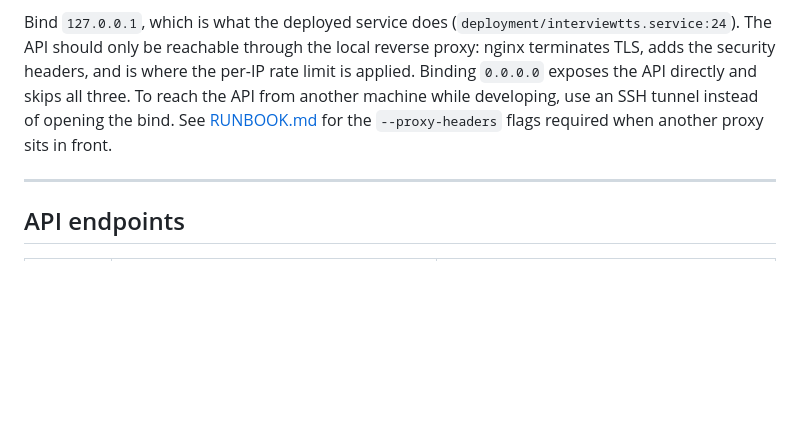
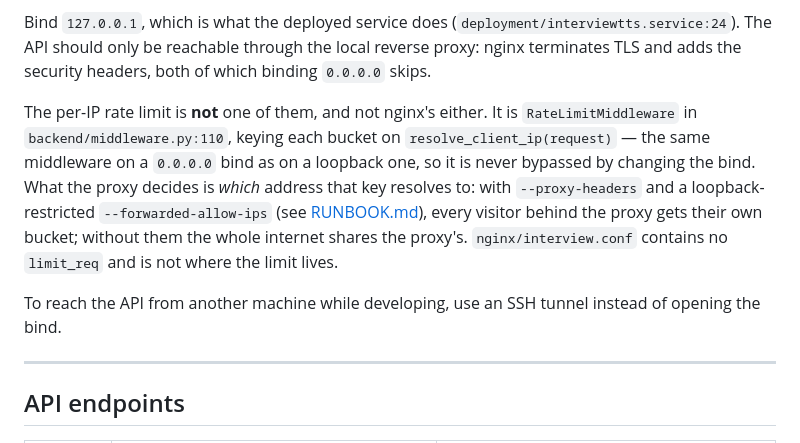
Before and after one commit to mikelrh-dev/liveInterviewRAG, a Markdown page: README.md, the part around the change. GitHub-like rendering; blank space fills up the shorter version.

```diff
--- a/README.md
+++ b/README.md
@@ -261,12 +261,21 @@ To change the bind, change the command line.
 
 Bind `127.0.0.1`, which is what the deployed service does
 (`deployment/interviewtts.service:24`). The API should only be reachable through
-the local reverse proxy: nginx terminates TLS, adds the security headers, and is
-where the per-IP rate limit is applied. Binding `0.0.0.0` exposes the API
-directly and skips all three. To reach the API from another machine while
-developing, use an SSH tunnel instead of opening the bind. See
-[RUNBOOK.md](RUNBOOK.md) for the `--proxy-headers` flags required when another
-proxy sits in front.
+the local reverse proxy: nginx terminates TLS and adds the security headers, both
+of which binding `0.0.0.0` skips.
+
+The per-IP rate limit is **not** one of them, and not nginx's either. It is
+`RateLimitMiddleware` in `backend/middleware.py:110`, keying each bucket on
+`resolve_client_ip(request)` — the same middleware on a `0.0.0.0` bind as on a
+loopback one, so it is never bypassed by changing the bind. What the proxy
+decides is *which* address that key resolves to: with `--proxy-headers` and a
+loopback-restricted `--forwarded-allow-ips` (see [RUNBOOK.md](RUNBOOK.md)), every
+visitor behind the proxy gets their own bucket; without them the whole internet
+shares the proxy's. `nginx/interview.conf` contains no `limit_req` and is not
+where the limit lives.
+
+To reach the API from another machine while developing, use an SSH tunnel
+instead of opening the bind.
 
 ---
 
```
Also changed, not shown: README_ES.md (+15 -6 lines).
